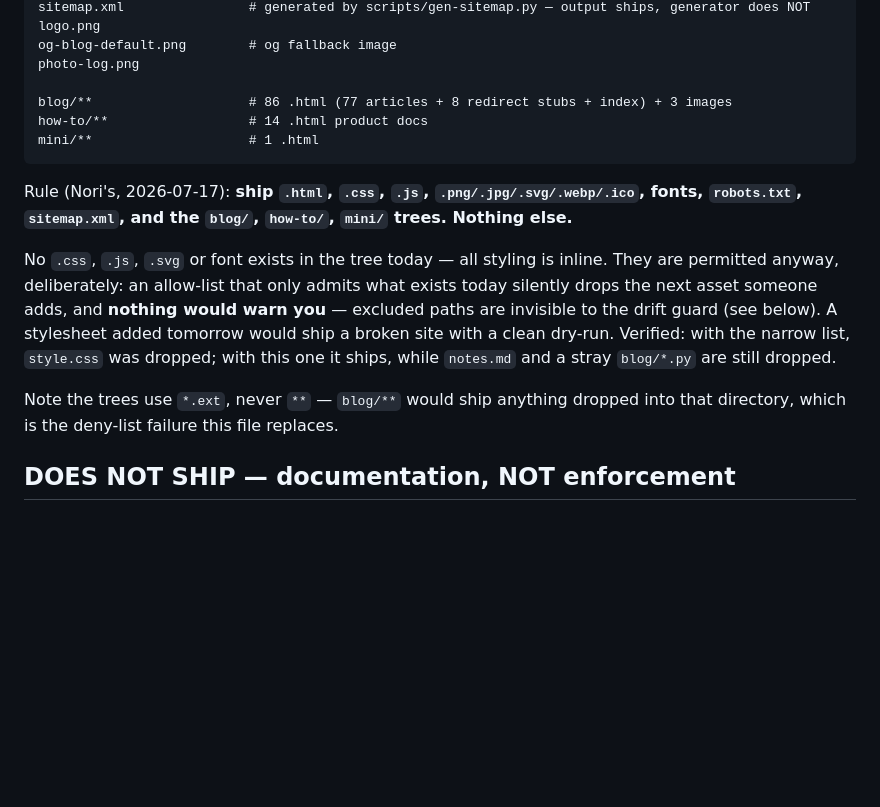
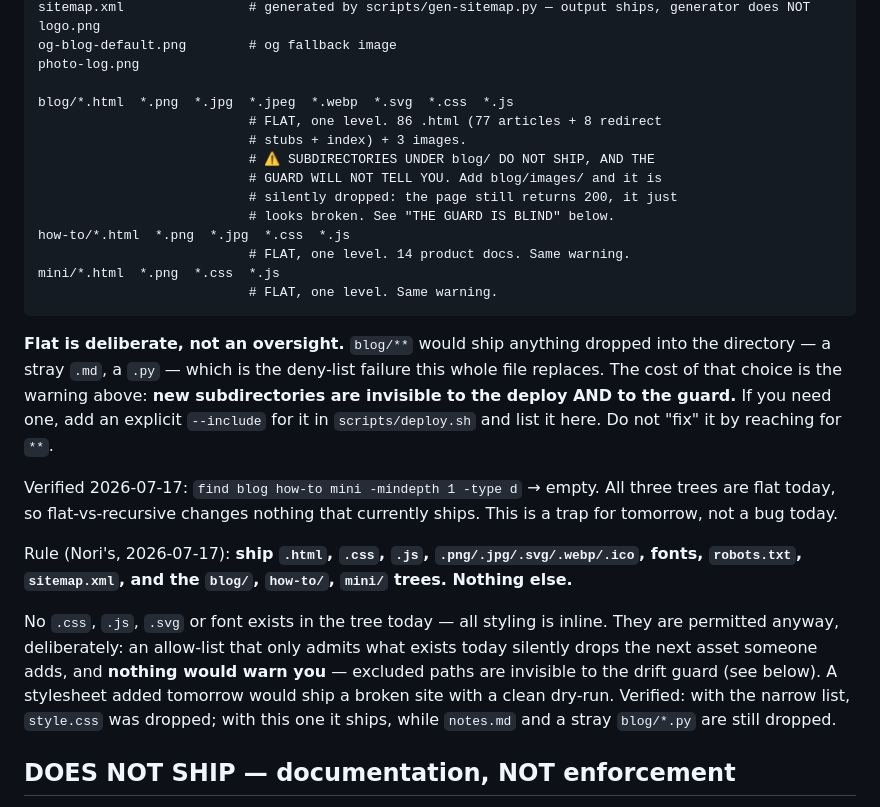
Before and after one commit to Pehon1/kilokaki-website, a Markdown page: PUBLIC-MANIFEST.md, the part around the change. Rendered like a GitHub page; blank space fills up the shorter version.

Commit message:
docs: state the flat-tree constraint at the promise, not three lines later
Line 34 said blog/** while line 51 said never-**, and the filter implements
flat one-level. The shorthand was writing a promise the deploy does not keep.
Harmless today (all three trees are flat) but blog/images/ would be silently
dropped tomorrow -- page still 200, just broken -- and the guard cannot warn,
because excluded paths are outside the delete-set it enumerates.

Constraint now sits on the promise itself, and the downstream note is removed
rather than left to drift against it. Same shape as the killed task that got
re-issued four times: the correction was in the prose, the live claim stayed
in the field people read.

Not deployed. The manifest never ships.

Co-Authored-By: Claude Opus 4.8 <noreply@anthropic.com>

````diff
--- a/PUBLIC-MANIFEST.md
+++ b/PUBLIC-MANIFEST.md
@@ -31,10 +31,29 @@ logo.png
 og-blog-default.png        # og fallback image
 photo-log.png
 
-blog/**                    # 86 .html (77 articles + 8 redirect stubs + index) + 3 images
-how-to/**                  # 14 .html product docs
-mini/**                    # 1 .html
+blog/*.html  *.png  *.jpg  *.jpeg  *.webp  *.svg  *.css  *.js
+                           # FLAT, one level. 86 .html (77 articles + 8 redirect
+                           # stubs + index) + 3 images.
+                           # ⚠️ SUBDIRECTORIES UNDER blog/ DO NOT SHIP, AND THE
+                           # GUARD WILL NOT TELL YOU. Add blog/images/ and it is
+                           # silently dropped: the page still returns 200, it just
+                           # looks broken. See "THE GUARD IS BLIND" below.
+how-to/*.html  *.png  *.jpg  *.css  *.js
+                           # FLAT, one level. 14 product docs. Same warning.
+mini/*.html  *.png  *.css  *.js
+                           # FLAT, one level. Same warning.
 ```
+
+**Flat is deliberate, not an oversight.** `blog/**` would ship anything dropped
+into the directory — a stray `.md`, a `.py` — which is the deny-list failure this
+whole file replaces. The cost of that choice is the warning above: **new
+subdirectories are invisible to the deploy AND to the guard.** If you need one,
+add an explicit `--include` for it in `scripts/deploy.sh` and list it here. Do not
+"fix" it by reaching for `**`.
+
+Verified 2026-07-17: `find blog how-to mini -mindepth 1 -type d` → empty. All
+three trees are flat today, so flat-vs-recursive changes nothing that currently
+ships. This is a trap for tomorrow, not a bug today.
 
 Rule (Nori's, 2026-07-17): **ship `.html`, `.css`, `.js`, `.png/.jpg/.svg/.webp/.ico`,
 fonts, `robots.txt`, `sitemap.xml`, and the `blog/`, `how-to/`, `mini/` trees.
@@ -47,9 +66,6 @@ you** — excluded paths are invisible to the drift guard (see below). A stylesh
 added tomorrow would ship a broken site with a clean dry-run. Verified: with the
 narrow list, `style.css` was dropped; with this one it ships, while `notes.md`
 and a stray `blog/*.py` are still dropped.
-
-Note the trees use `*.ext`, never `**` — `blog/**` would ship anything dropped
-into that directory, which is the deny-list failure this file replaces.
 
 ## DOES NOT SHIP — documentation, NOT enforcement
 
````
